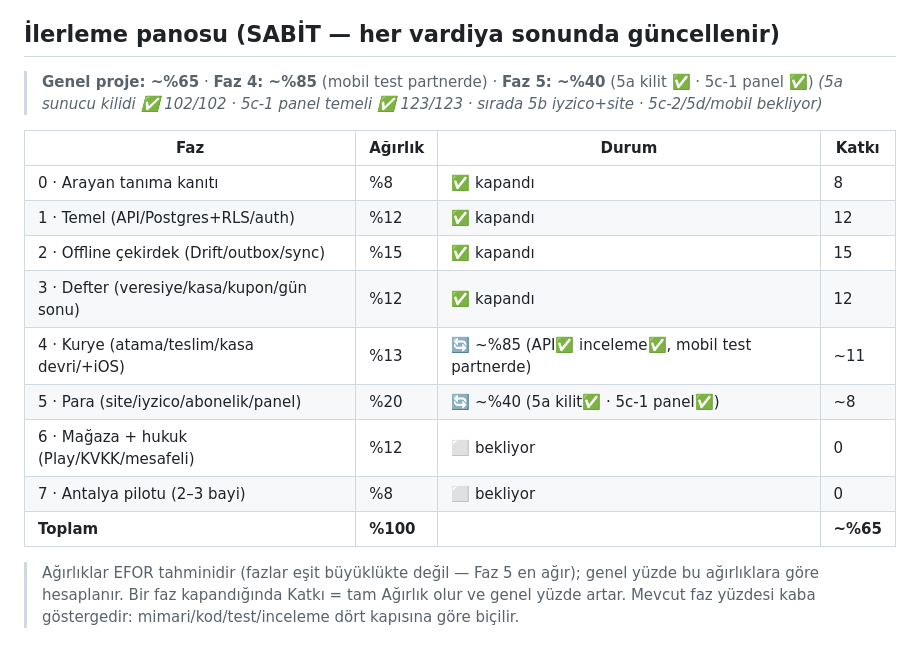
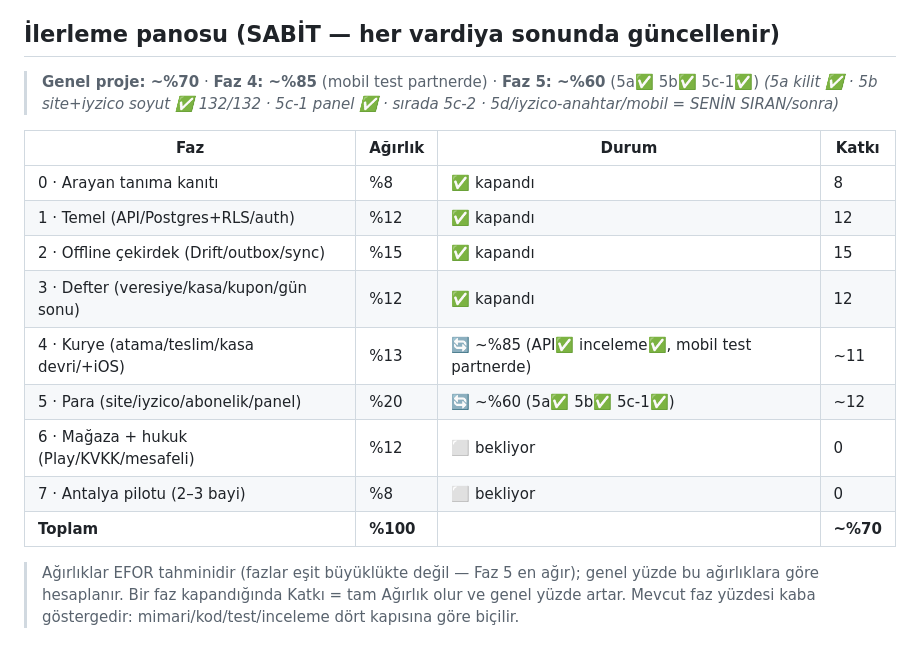
Before and after one commit to tnyligokhan/sipario, a Markdown page: PLAN.md, the part around the change. Rendered like a GitHub page.

```diff
--- a/PLAN.md
+++ b/PLAN.md
@@ -7,8 +7,8 @@
 
 ## İlerleme panosu (SABİT — her vardiya sonunda güncellenir)
 
-> **Genel proje: ~%65**  ·  **Faz 4: ~%85** (mobil test partnerde) · **Faz 5: ~%40** (5a kilit ✅ · 5c-1 panel ✅)
-> _(5a sunucu kilidi ✅ 102/102 · 5c-1 panel temeli ✅ 123/123 · sırada 5b iyzico+site · 5c-2/5d/mobil bekliyor)_
+> **Genel proje: ~%70**  ·  **Faz 4: ~%85** (mobil test partnerde) · **Faz 5: ~%60** (5a✅ 5b✅ 5c-1✅)
+> _(5a kilit ✅ · 5b site+iyzico soyut ✅ 132/132 · 5c-1 panel ✅ · sırada 5c-2 · 5d/iyzico-anahtar/mobil = SENİN SIRAN/sonra)_
 
 | Faz | Ağırlık | Durum | Katkı |
 |-----|---------|-------|-------|
@@ -17,10 +17,10 @@
 | 2 · Offline çekirdek (Drift/outbox/sync) | %15 | ✅ kapandı | 15 |
 | 3 · Defter (veresiye/kasa/kupon/gün sonu) | %12 | ✅ kapandı | 12 |
 | 4 · Kurye (atama/teslim/kasa devri/+iOS) | %13 | 🔄 ~%85 (API✅ inceleme✅, mobil test partnerde) | ~11 |
-| 5 · Para (site/iyzico/abonelik/panel) | %20 | 🔄 ~%40 (5a kilit✅ · 5c-1 panel✅) | ~8 |
+| 5 · Para (site/iyzico/abonelik/panel) | %20 | 🔄 ~%60 (5a✅ 5b✅ 5c-1✅) | ~12 |
 | 6 · Mağaza + hukuk (Play/KVKK/mesafeli) | %12 | ⬜ bekliyor | 0 |
 | 7 · Antalya pilotu (2–3 bayi) | %8 | ⬜ bekliyor | 0 |
-| **Toplam** | **%100** | | **~%65** |
+| **Toplam** | **%100** | | **~%70** |
 
 > Ağırlıklar EFOR tahminidir (fazlar eşit büyüklükte değil — Faz 5 en ağır); genel yüzde bu
 > ağırlıklara göre hesaplanır. Bir faz kapandığında Katkı = tam Ağırlık olur ve genel yüzde artar.
```
Also changed, not shown: DECISIONS.md (+12 -0 lines).
